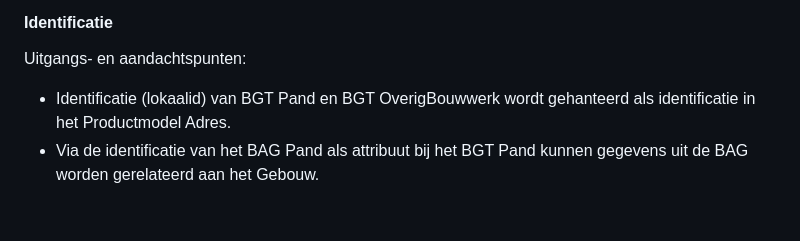
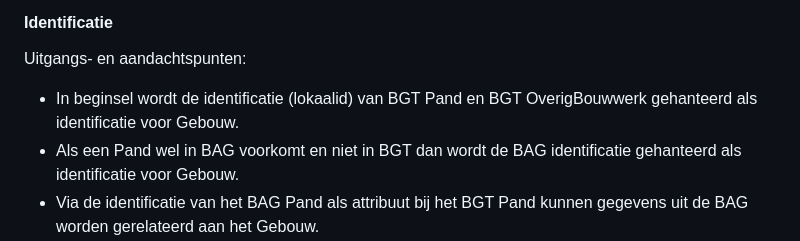
Before and after one commit to Geonovum/WaU-UC2, a Markdown page: implementatie.md, the part around the change. GitHub-like rendering; blank space fills up the shorter version.

```diff
--- a/implementatie.md
+++ b/implementatie.md
@@ -94,7 +94,8 @@ Zie <https://geonovum.github.io/WaU-UC2>.
 
 Uitgangs- en aandachtspunten:
 
--   Identificatie (lokaalid) van BGT Pand en BGT OverigBouwwerk wordt gehanteerd als identificatie in het Productmodel Adres.
+-   In beginsel wordt de identificatie (lokaalid) van BGT Pand en BGT OverigBouwwerk gehanteerd als identificatie voor Gebouw.
+-   Als een Pand wel in BAG voorkomt en niet in BGT dan wordt de BAG identificatie gehanteerd als identificatie voor Gebouw.
 -   Via de identificatie van het BAG Pand als attribuut bij het BGT Pand kunnen gegevens uit de BAG worden gerelateerd aan het Gebouw.
 -   Door actualiteitsverschillen kunnen Panden wel in BAG voorkomen en niet in BGT en vice versa. Bijvoorbeeld na mutatiesignalering van luchtfoto’s worden in de BGT Panden opgenomen, welke pas later (in de regel 4 dagen, in de praktijk bij bulksignalering langer) in de BAG worden opgenomen. Als een BAG Pand wordt opgevoerd moet deze vanaf status ‘Bouw gestart’ binnen 6 maanden worden opgevoerd in de BGT.
 -   BGT heeft -met inachtneming van optionele planinformatie van gebouwen- meer gebouwen dan BAG.
```
